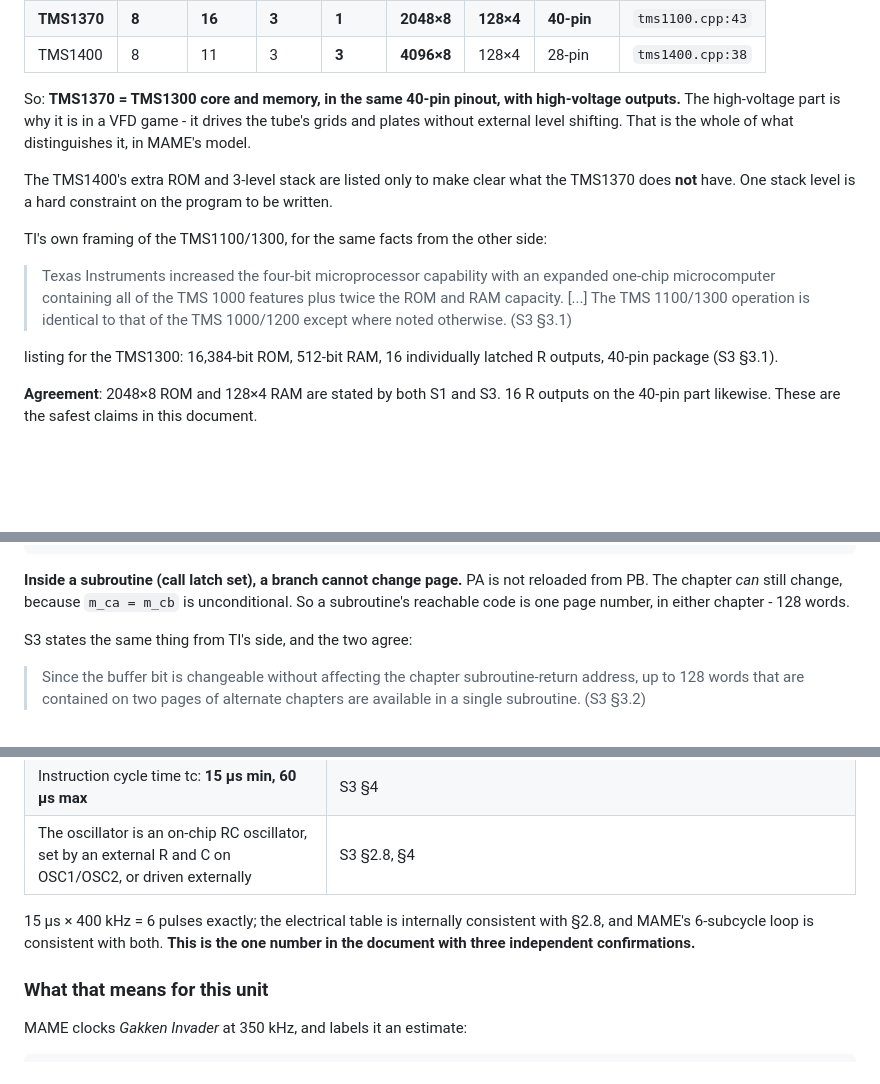
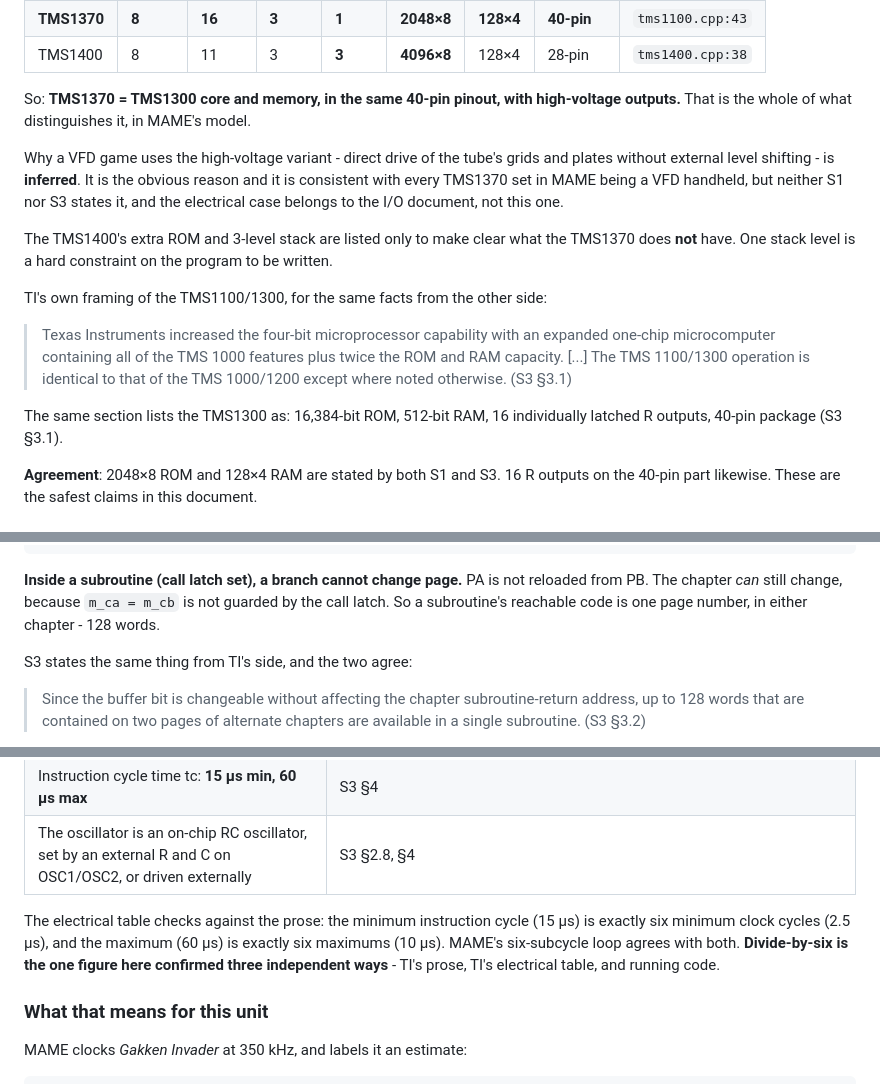
Before and after one commit to bjcoombs/jet-fighters, a Markdown page: docs/research/tms1370-architecture.md, 3 parts joined by grey strips. Rendered like a GitHub page; blank space fills up the shorter version.

Commit message:
docs: Correct the AnACC constant map and tighten wording in the TMS1370 notes

````diff
--- a/docs/research/tms1370-architecture.md
+++ b/docs/research/tms1370-architecture.md
@@ -101,9 +101,12 @@ Compare the siblings, all from the same file:
 | TMS1400 | 8 | 11 | 3 | **3** | **4096×8** | 128×4 | 28-pin | `tms1400.cpp:38` |
 
 So: **TMS1370 = TMS1300 core and memory, in the same 40-pin pinout, with high-voltage
-outputs.** The high-voltage part is why it is in a VFD game - it drives the tube's grids
-and plates without external level shifting. That is the whole of what distinguishes it,
-in MAME's model.
+outputs.** That is the whole of what distinguishes it, in MAME's model.
+
+Why a VFD game uses the high-voltage variant - direct drive of the tube's grids and plates
+without external level shifting - is **inferred**. It is the obvious reason and it is
+consistent with every TMS1370 set in MAME being a VFD handheld, but neither S1 nor S3 states
+it, and the electrical case belongs to the I/O document, not this one.
 
 The TMS1400's extra ROM and 3-level stack are listed only to make clear what the TMS1370
 does **not** have. One stack level is a hard constraint on the program to be written.
@@ -115,8 +118,8 @@ TI's own framing of the TMS1100/1300, for the same facts from the other side:
 > RAM capacity. [...] The TMS 1100/1300 operation is identical to that of the TMS
 > 1000/1200 except where noted otherwise. (S3 §3.1)
 
-listing for the TMS1300: 16,384-bit ROM, 512-bit RAM, 16 individually latched R outputs,
-40-pin package (S3 §3.1).
+The same section lists the TMS1300 as: 16,384-bit ROM, 512-bit RAM, 16 individually latched
+R outputs, 40-pin package (S3 §3.1).
 
 **Agreement**: 2048×8 ROM and 128×4 RAM are stated by both S1 and S3. 16 R outputs on the
 40-pin part likewise. These are the safest claims in this document.
@@ -204,8 +207,8 @@ void tms1k_base_device::op_br1()
 ```
 
 **Inside a subroutine (call latch set), a branch cannot change page.** PA is not reloaded
-from PB. The chapter *can* still change, because `m_ca = m_cb` is unconditional. So a
-subroutine's reachable code is one page number, in either chapter - 128 words.
+from PB. The chapter *can* still change, because `m_ca = m_cb` is not guarded by the call
+latch. So a subroutine's reachable code is one page number, in either chapter - 128 words.
 
 S3 states the same thing from TI's side, and the two agree:
 
@@ -413,9 +416,10 @@ not affect status placed between them makes the branch unconditional.
 | Instruction cycle time tc: **15 µs min, 60 µs max** | S3 §4 |
 | The oscillator is an on-chip RC oscillator, set by an external R and C on OSC1/OSC2, or driven externally | S3 §2.8, §4 |
 
-15 µs × 400 kHz = 6 pulses exactly; the electrical table is internally consistent with §2.8,
-and MAME's 6-subcycle loop is consistent with both. **This is the one number in the
-document with three independent confirmations.**
+The electrical table checks against the prose: the minimum instruction cycle (15 µs) is
+exactly six minimum clock cycles (2.5 µs), and the maximum (60 µs) is exactly six maximums
+(10 µs). MAME's six-subcycle loop agrees with both. **Divide-by-six is the one figure here
+confirmed three independent ways** - TI's prose, TI's electrical table, and running code.
 
 ### What that means for this unit
 
````
Also changed, not shown: other parts of docs/research/tms1370-architecture.md (+1 -1 lines).
